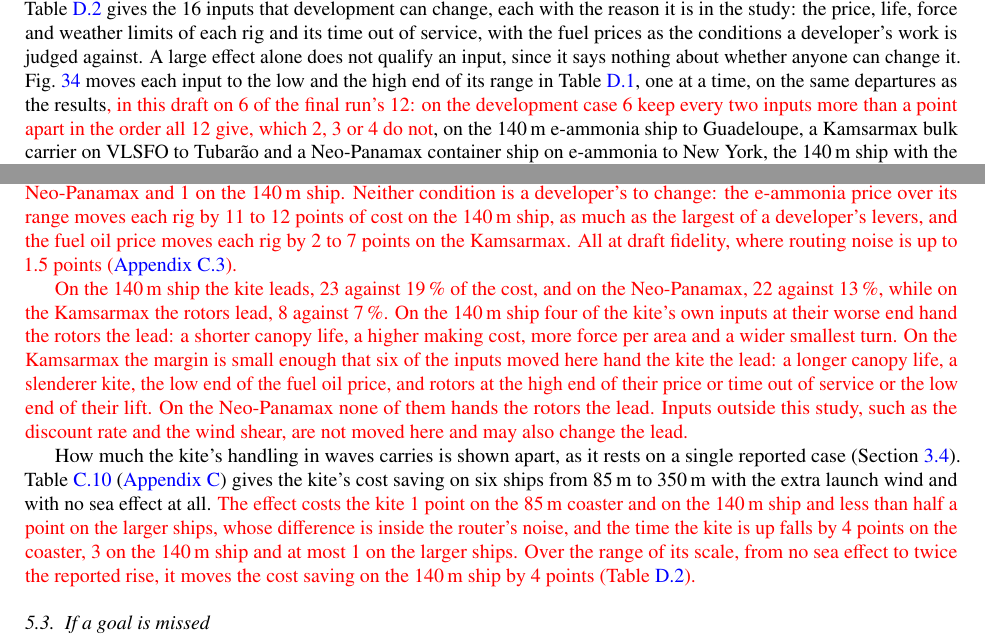
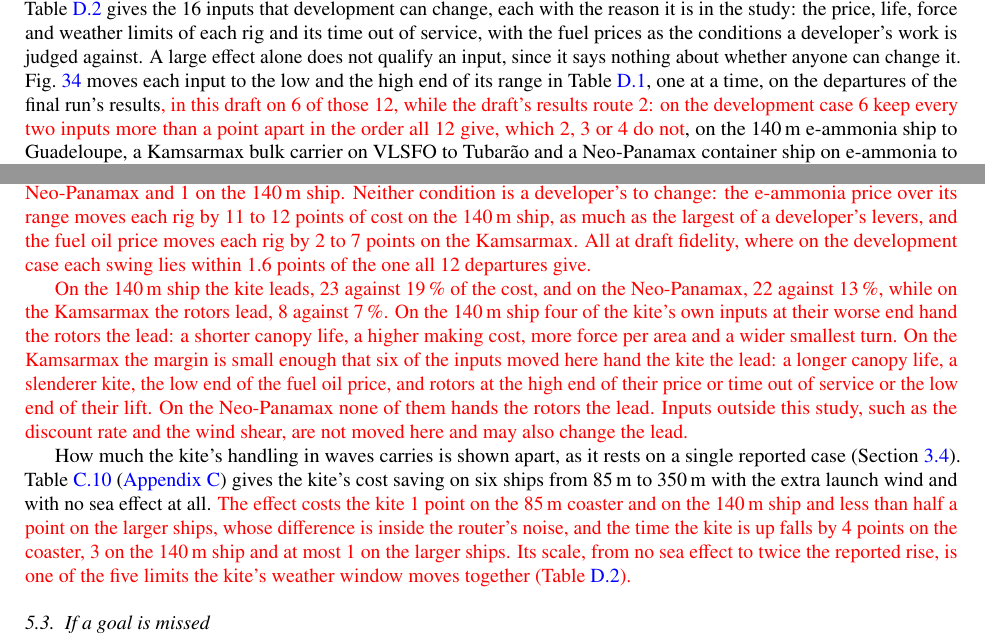
Before and after one commit to 1-Bart-1/WindShipOpt.jl, a LaTeX paper (paper/main.tex, which reads paper/sections/certainty.tex): two parts of pages 31 and 32 of 109, joined at a grey line, cut so that both start at the same text. Compiled offline with pdfLaTeX.

Commit message:
refactor(sensitivity): move joint inputs by one table, fix stale text
An input of the development study that moves several assumptions
together is now an entry of one table, read alike by the bounds and by
the development table, rather than a name checked in each. The departures
test restores the run it replaced. The sensitivity passage no longer
claims the draft's study shares the results' departures, quotes the
6-departure deviation instead of the 2-departure routing noise, and drops
the sea-effect swing the merged weather window no longer reports.

Co-Authored-By: Claude Opus 5.5 <noreply@anthropic.com>

```diff
--- a/paper/sections/certainty.tex
+++ b/paper/sections/certainty.tex
@@ -24,17 +24,17 @@
 \subsection{Inputs}
 \label{sec:res_inputs}
 
-The weather sample is one source of doubt and the inputs are the other. Most inputs, such as hull and propeller coefficients, cannot be acted on, so we ask one question of them: what should the developer of each rig work on? \Cref{tab:development} gives the 16 inputs that development can change, each with the reason it is in the study: the price, life, force and weather limits of each rig and its time out of service, with the fuel prices as the conditions a developer's work is judged against. A large effect alone does not qualify an input, since it says nothing about whether anyone can change it. \Cref{fig:sensitivity} moves each input to the low and the high end of its range in \cref{tab:inputs}, one at a time, on the same departures as the results\tbd{, in this draft on 6 of the final run's 12: on the development case 6 keep every two inputs more than a point apart in the order all 12 give, which 2, 3 or 4 do not}, on the \SI{140}{m} e-ammonia ship to Guadeloupe, a Kamsarmax bulk carrier on VLSFO to Tubarão and a Neo-Panamax container ship on e-ammonia to New York, the \SI{140}{m} ship with the \SI{3200}{m^2} kite, \SI{1500}{m^2} of wing sails and \SI{800}{m^2} of rotors and the other two with the size the class study finds cheapest for each rig, all sizes held. The range sets the size of an effect, so the two ends read differently: the gain at the better end is what effort can still win, and the loss at the worse end is what a goal is worth if it is missed.
+The weather sample is one source of doubt and the inputs are the other. Most inputs, such as hull and propeller coefficients, cannot be acted on, so we ask one question of them: what should the developer of each rig work on? \Cref{tab:development} gives the 16 inputs that development can change, each with the reason it is in the study: the price, life, force and weather limits of each rig and its time out of service, with the fuel prices as the conditions a developer's work is judged against. A large effect alone does not qualify an input, since it says nothing about whether anyone can change it. \Cref{fig:sensitivity} moves each input to the low and the high end of its range in \cref{tab:inputs}, one at a time, on the departures of the final run's results\tbd{, in this draft on 6 of those 12, while the draft's results route 2: on the development case 6 keep every two inputs more than a point apart in the order all 12 give, which 2, 3 or 4 do not}, on the \SI{140}{m} e-ammonia ship to Guadeloupe, a Kamsarmax bulk carrier on VLSFO to Tubarão and a Neo-Panamax container ship on e-ammonia to New York, the \SI{140}{m} ship with the \SI{3200}{m^2} kite, \SI{1500}{m^2} of wing sails and \SI{800}{m^2} of rotors and the other two with the size the class study finds cheapest for each rig, all sizes held. The range sets the size of an effect, so the two ends read differently: the gain at the better end is what effort can still win, and the loss at the worse end is what a goal is worth if it is missed.
 
 The other inputs are out for one of three reasons. Most belong to the ship or its setting and not to a rig's developer: the hull, propeller and engine coefficients, the ship's dimensions, the port costs, the share the yard adds for installing a rig, the discount rate and the wind shear. Some are set by another maker or have a study of their own. The tether is bought rope, so its working stress, price and life are the rope maker's; the chance of tearing or losing a kite per launch is a goal, and \cref{sec:res_missed} gives how many crashes a year each rig can bear. The rest are moved through an input that stands in for them: the canopy cloth price is part of the canopy's price with its making cost, the maintenance share of a rig is a yearly cost as its time out of service is, the price per unit of a wing sail or rotor moves the same budget as its price per area, the margin of a launch over the wind that lifts the kite sets the lowest launch wind as the weather window does, and the share of emissions a carbon price covers acts on the same fuel bill as the fuel oil price. Launching at night is an operating rule rather than a design. The kite's flight drag, how far a flown canopy falls short of the glide ratio of its design shape, is calibrated on flown kites, and its aspect ratio, priced as the base kite, stands in for its aerodynamic design. Wing sails and rotors are built for the ship's own 25 years, so moving their life from 20 to 30 years changes their yearly cost far less than canopy life changes a kite's, and wing sails, which trim to any wind, have no weather limit to move. The kite's five limits on sea and wind, the extra launch wind it needs in a sea, its lowest and highest launch wind, its highest landing wind and its highest flying wind, are one input, its weather window, moved together from all narrow to all wide: one launch system, structure and control set them all, so a developer's question is what a wider window is worth, and moved alone each shifts the saving by about a point at most, too little to rank apart from the noise of the routing. The kite has the most inputs because more of it remains to be proven: its canopy, its flight and its launch system, while a wing sail or rotor is a structure already built.
 
 \tbd{For a kite developer the largest gains in cost per tonne-kilometre lie in a longer canopy life, 2 to 4 points, a slenderer kite, 2 to 3, and a cheaper canopy, 1 to 2. The largest losses come from missing the canopy goals (making cost 5 to 12 points, life 5 to 10), from a wider smallest turn at the high end of its range, 4 to 6, and from a kite built for more force per area with its size held, 4 to 7 points and up to 10 points of CO$_2$ saving, because it costs more to carry force it seldom uses, so that limit is a choice to keep low rather than a target to raise. Those gains of a slenderer kite, of aspect ratio 4 at the same price, against a loss of 2 to 3 points at 2.5, make how slender a kite can be launched, landed and built for that price worth a developer's study (\cref{sec:kite}). Its weather window moves the saving by 5 points from narrow to wide on the \SI{140}{m} ship, as much as its aspect ratio. Time out of service costs 1 to 3 points. A kite's CO$_2$ saving follows the same order, since the router flies a kite less when its hours cost more: a longer canopy life gains 2 to 4 points and a shorter one loses 6 to 14, a higher making cost loses 6 to 16, and a slenderer kite gains 5 to 10.}
 
-\tbd{For wing sails the price per area decides most, a gain of up to 3 points at the low end and a loss of 2 to 8 at the high end, and the maximum lift comes next at 1 to 3 points either way. Their CO$_2$ saving follows lift more than price: maximum lift moves it by up to 10 points, the price per area by 5 to 7 at its high end. For rotors the price per area decides most again, a gain of 1 to 4 points and a loss of 2 to 10. Rotor lift can only lose, 2 to 3 points, because the base is already the full-scale fit, and the highest wind in which a rotor keeps turning loses up to 2. Time out of service costs a rotor 1 to 3 points, as much as a kite. A rotor's CO$_2$ saving falls most with lift, by up to 6 points, and with the highest wind, by up to 4 on the \SI{140}{m} ship. A rotor's price per area moves its CO$_2$ saving by up to 5 points on the Neo-Panamax and 1 on the \SI{140}{m} ship. Neither condition is a developer's to change: the e-ammonia price over its range moves each rig by 11 to 12 points of cost on the \SI{140}{m} ship, as much as the largest of a developer's levers, and the fuel oil price moves each rig by 2 to 7 points on the Kamsarmax. All at draft fidelity, where routing noise is up to 1.5 points (\cref{sec:checks}).}
+\tbd{For wing sails the price per area decides most, a gain of up to 3 points at the low end and a loss of 2 to 8 at the high end, and the maximum lift comes next at 1 to 3 points either way. Their CO$_2$ saving follows lift more than price: maximum lift moves it by up to 10 points, the price per area by 5 to 7 at its high end. For rotors the price per area decides most again, a gain of 1 to 4 points and a loss of 2 to 10. Rotor lift can only lose, 2 to 3 points, because the base is already the full-scale fit, and the highest wind in which a rotor keeps turning loses up to 2. Time out of service costs a rotor 1 to 3 points, as much as a kite. A rotor's CO$_2$ saving falls most with lift, by up to 6 points, and with the highest wind, by up to 4 on the \SI{140}{m} ship. A rotor's price per area moves its CO$_2$ saving by up to 5 points on the Neo-Panamax and 1 on the \SI{140}{m} ship. Neither condition is a developer's to change: the e-ammonia price over its range moves each rig by 11 to 12 points of cost on the \SI{140}{m} ship, as much as the largest of a developer's levers, and the fuel oil price moves each rig by 2 to 7 points on the Kamsarmax. All at draft fidelity, where on the development case each swing lies within 1.6 points of the one all 12 departures give.}
 
 \tbd{On the \SI{140}{m} ship the kite leads, 23 against 19\,\% of the cost, and on the Neo-Panamax, 22 against 13\,\%, while on the Kamsarmax the rotors lead, 8 against 7\,\%. On the \SI{140}{m} ship four of the kite's own inputs at their worse end hand the rotors the lead: a shorter canopy life, a higher making cost, more force per area and a wider smallest turn. On the Kamsarmax the margin is small enough that six of the inputs moved here hand the kite the lead: a longer canopy life, a slenderer kite, the low end of the fuel oil price, and rotors at the high end of their price or time out of service or the low end of their lift. On the Neo-Panamax none of them hands the rotors the lead. Inputs outside this study, such as the discount rate and the wind shear, are not moved here and may also change the lead.}
 
-How much the kite's handling in waves carries is shown apart, as it rests on a single reported case (\cref{sec:kite}). \Cref{tab:sea_effect} (\cref{app:trust}) gives the kite's cost saving on six ships from \SIrange{85}{350}{m} with the extra launch wind and with no sea effect at all. \tbd{The effect costs the kite 1 point on the \SI{85}{m} coaster and on the \SI{140}{m} ship and less than half a point on the larger ships, whose difference is inside the router's noise, and the time the kite is up falls by 4 points on the coaster, 3 on the \SI{140}{m} ship and at most 1 on the larger ships. Over the range of its scale, from no sea effect to twice the reported rise, it moves the cost saving on the \SI{140}{m} ship by 4 points (\cref{tab:development}).}
+How much the kite's handling in waves carries is shown apart, as it rests on a single reported case (\cref{sec:kite}). \Cref{tab:sea_effect} (\cref{app:trust}) gives the kite's cost saving on six ships from \SIrange{85}{350}{m} with the extra launch wind and with no sea effect at all. \tbd{The effect costs the kite 1 point on the \SI{85}{m} coaster and on the \SI{140}{m} ship and less than half a point on the larger ships, whose difference is inside the router's noise, and the time the kite is up falls by 4 points on the coaster, 3 on the \SI{140}{m} ship and at most 1 on the larger ships. Its scale, from no sea effect to twice the reported rise, is one of the five limits the kite's weather window moves together (\cref{tab:development}).}
 
 \begin{figure*}[tbp]
 \centering
```
Also changed, not shown: 3 other files.
